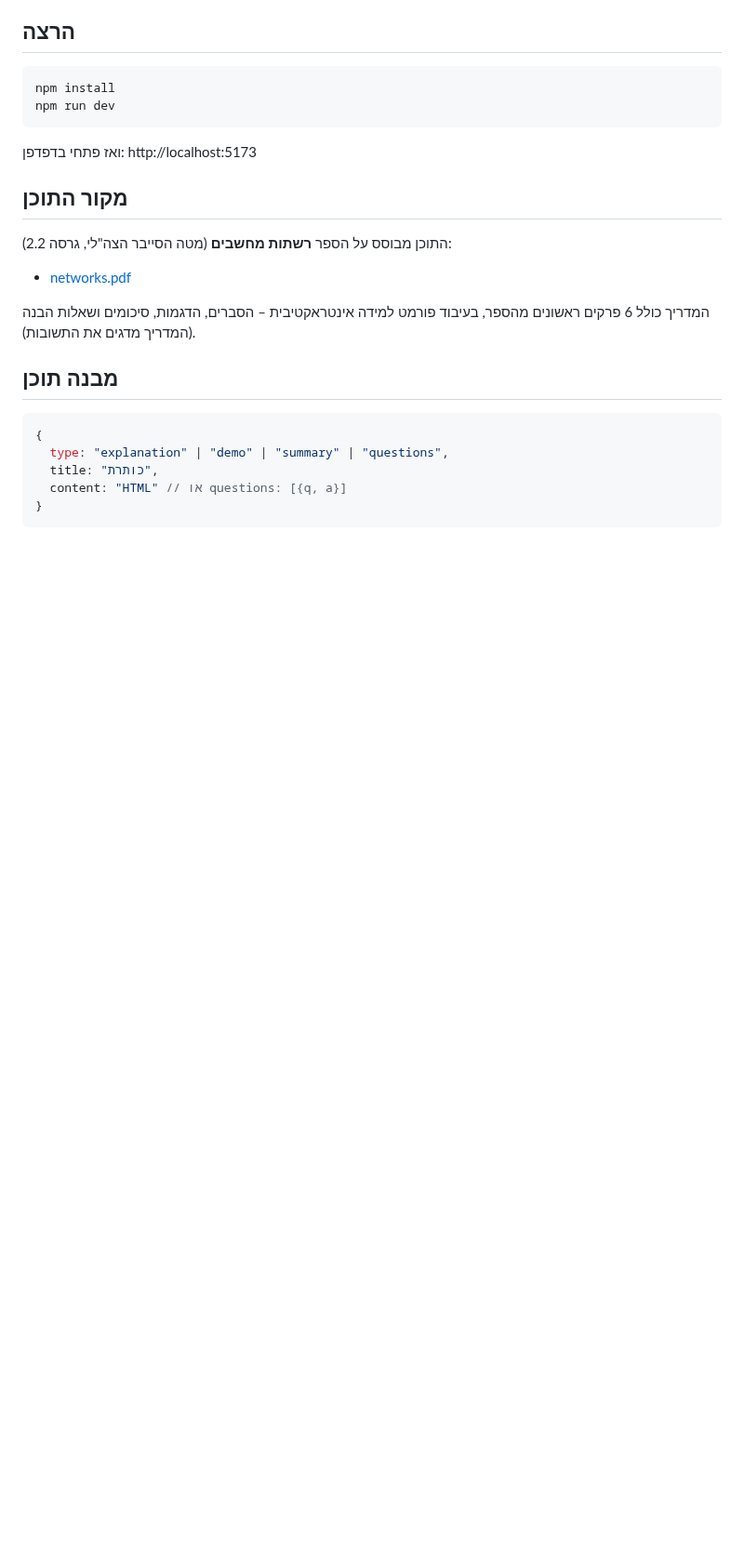
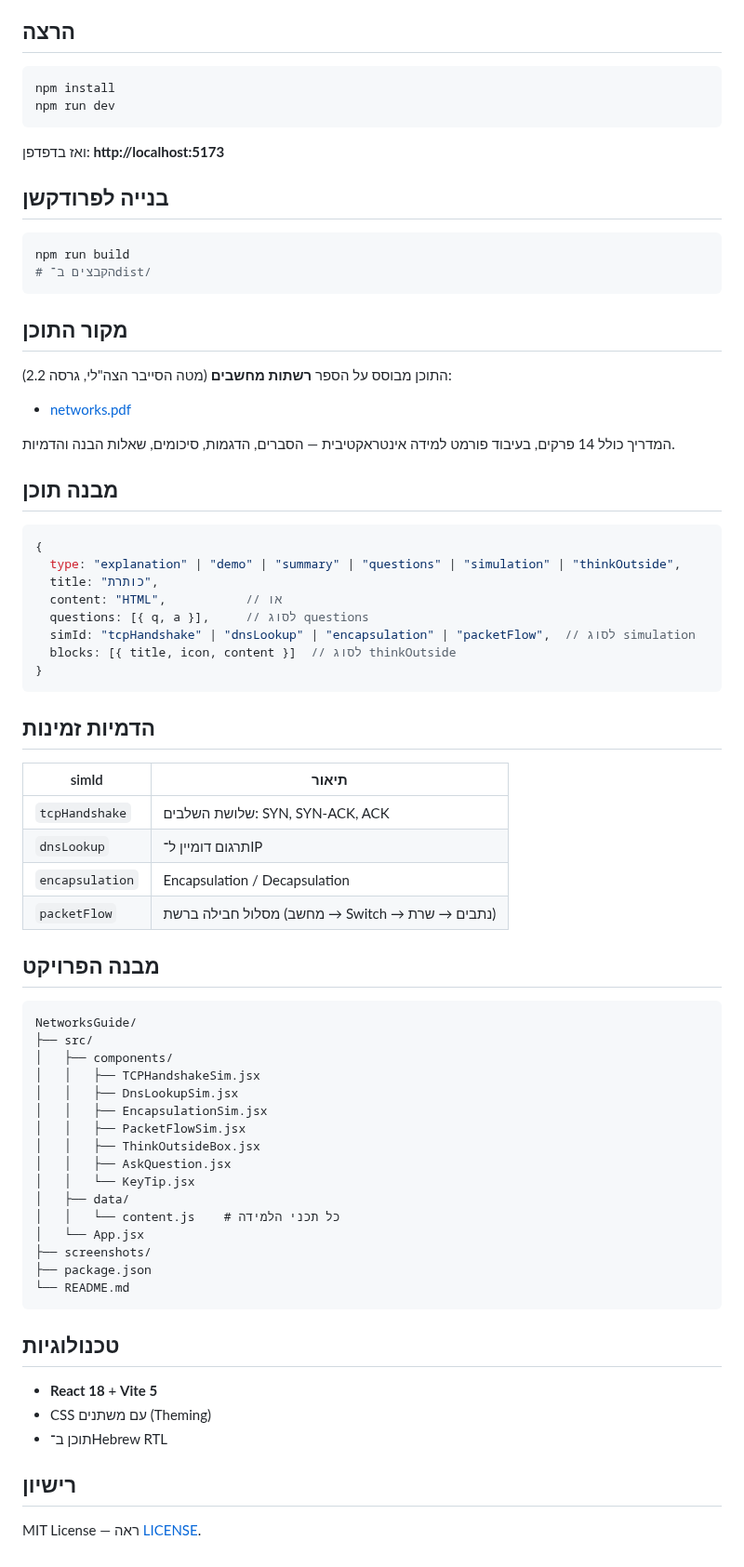
Before and after one commit to hilaln2210/NetworksGuide, a Markdown page: README.md, the part around one of its changes. Shown at 93% size. GitHub-like rendering; blank space fills up the shorter version.

````diff
--- a/README.md
+++ b/README.md
@@ -15,21 +32,72 @@ npm install
 npm run dev
 ```
 
-ואז פתחי בדפדפן: http://localhost:5173
+ואז בדפדפן: **http://localhost:5173**
+
+## בנייה לפרודקשן
+
+```bash
+npm run build
+# הקבצים ב־dist/
+```
 
 ## מקור התוכן
 
 התוכן מבוסס על הספר **רשתות מחשבים** (מטה הסייבר הצה"לי, גרסה 2.2):
+
 - [networks.pdf](https://www.lamed-oti.com/school/oe/networks/networks.pdf)
 
-המדריך כולל 6 פרקים ראשונים מהספר, בעיבוד פורמט למידה אינטראקטיבית – הסברים, הדגמות, סיכומים ושאלות הבנה (המדריך מדגים את התשובות).
+המדריך כולל 14 פרקים, בעיבוד פורמט למידה אינטראקטיבית — הסברים, הדגמות, סיכומים, שאלות הבנה והדמיות.
 
 ## מבנה תוכן
 
 ```javascript
 {
-  type: "explanation" | "demo" | "summary" | "questions",
+  type: "explanation" | "demo" | "summary" | "questions" | "simulation" | "thinkOutside",
   title: "כותרת",
-  content: "HTML" // או questions: [{q, a}]
+  content: "HTML",           // או
+  questions: [{ q, a }],     // לסוג questions
+  simId: "tcpHandshake" | "dnsLookup" | "encapsulation" | "packetFlow",  // לסוג simulation
+  blocks: [{ title, icon, content }]  // לסוג thinkOutside
 }
 ```
+
+## הדמיות זמינות
+
+| simId         | תיאור                          |
+|---------------|----------------------------------|
+| `tcpHandshake`| שלושת השלבים: SYN, SYN-ACK, ACK |
+| `dnsLookup`   | תרגום דומיין ל־IP              |
+| `encapsulation` | Encapsulation / Decapsulation |
+| `packetFlow`  | מסלול חבילה ברשת (מחשב → Switch → נתבים → שרת) |
+
+## מבנה הפרויקט
+
+```
+NetworksGuide/
+├── src/
+│   ├── components/
+│   │   ├── TCPHandshakeSim.jsx
+│   │   ├── DnsLookupSim.jsx
+│   │   ├── EncapsulationSim.jsx
+│   │   ├── PacketFlowSim.jsx
+│   │   ├── ThinkOutsideBox.jsx
+│   │   ├── AskQuestion.jsx
+│   │   └── KeyTip.jsx
+│   ├── data/
+│   │   └── content.js    # כל תכני הלמידה
+│   └── App.jsx
+├── screenshots/
+├── package.json
+└── README.md
+```
+
+## טכנולוגיות
+
+- **React 18** + **Vite 5**
+- CSS עם משתנים (Theming)
+- תוכן ב־Hebrew RTL
+
+## רישיון
+
+MIT License — ראה [LICENSE](LICENSE).
````
Also changed, not shown: other parts of README.md (+22 -5 lines), screenshots/main.png (added), screenshots/simulation.png (added).
